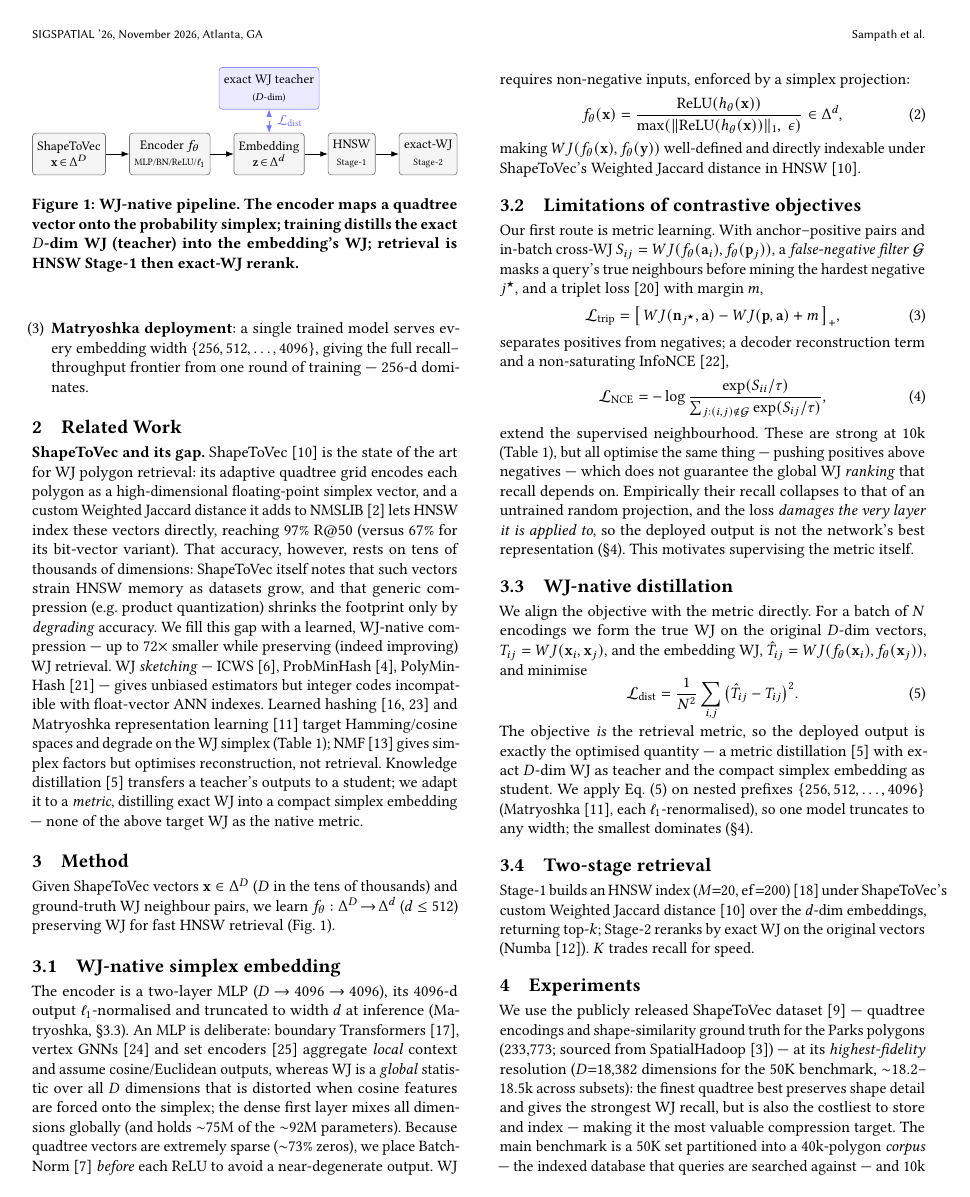
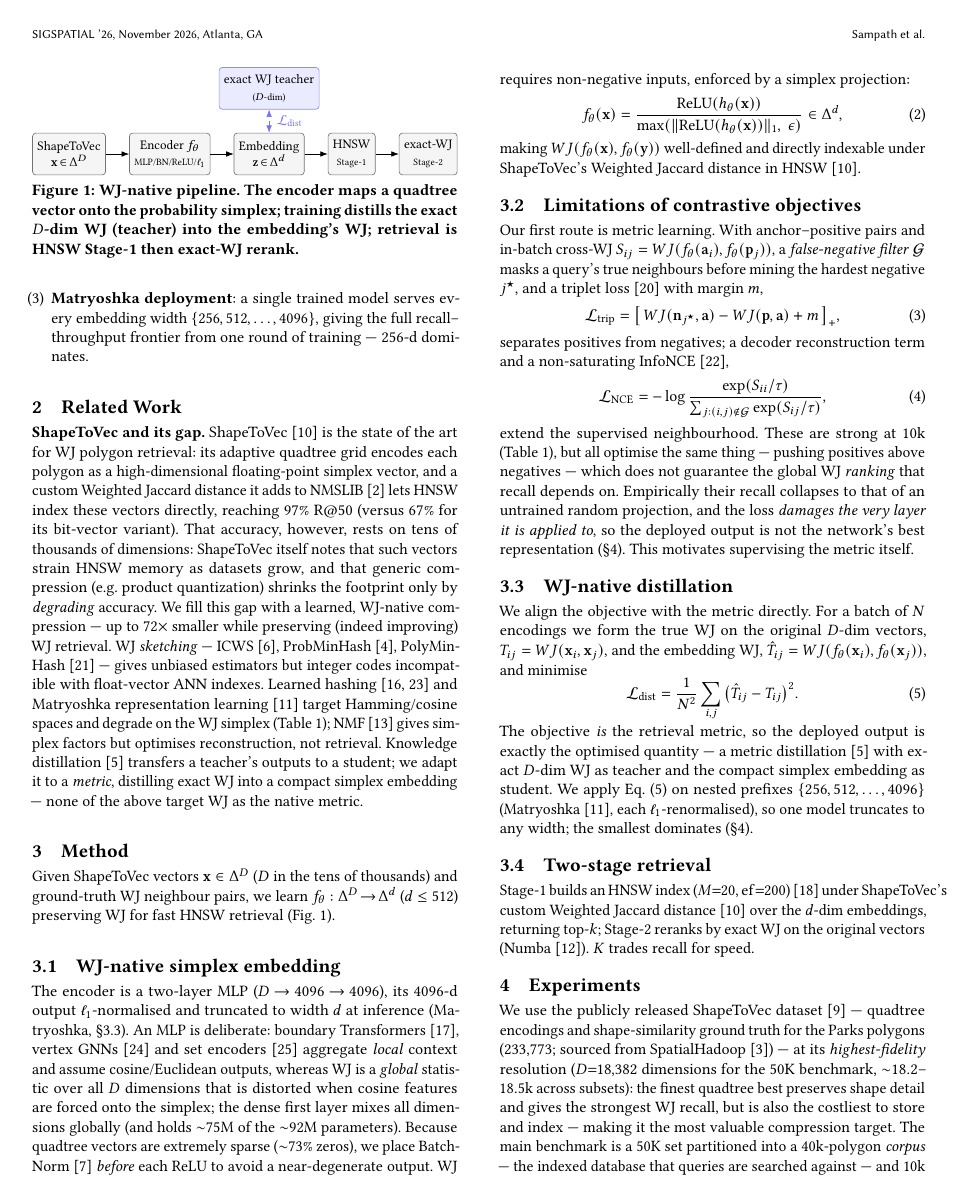
Before and after one commit to ruban-ai/polygon-ann-ml-embeddings, a LaTeX paper (paper/main_distill.tex): page 2 of 5. Compiled offline with pdfLaTeX.

Commit message:
auto: main_distill.tex

```diff
--- a/paper/main_distill.tex
+++ b/paper/main_distill.tex
@@ -25,6 +25,14 @@
 \newcommand{\cmark}{\ding{51}}\newcommand{\xmark}{\ding{55}}
 \newcommand{\rs}[1]{\textcolor{green!55!black}{[RS: #1]}}
 \newcommand{\ba}[1]{\textcolor{orange}{[BA: #1]}}
+
+% --- tighten whitespace around floats/captions (reclaim space, no content cut) ---
+\setlength{\textfloatsep}{7pt plus 2pt minus 2pt}   % float <-> body text
+\setlength{\floatsep}{6pt plus 2pt minus 2pt}       % float <-> float
+\setlength{\intextsep}{6pt plus 2pt minus 2pt}      % in-text floats
+\setlength{\dbltextfloatsep}{8pt plus 2pt minus 2pt}
+\setlength{\abovecaptionskip}{4pt}
+\setlength{\belowcaptionskip}{0pt}
 
 \begin{document}
 
```
